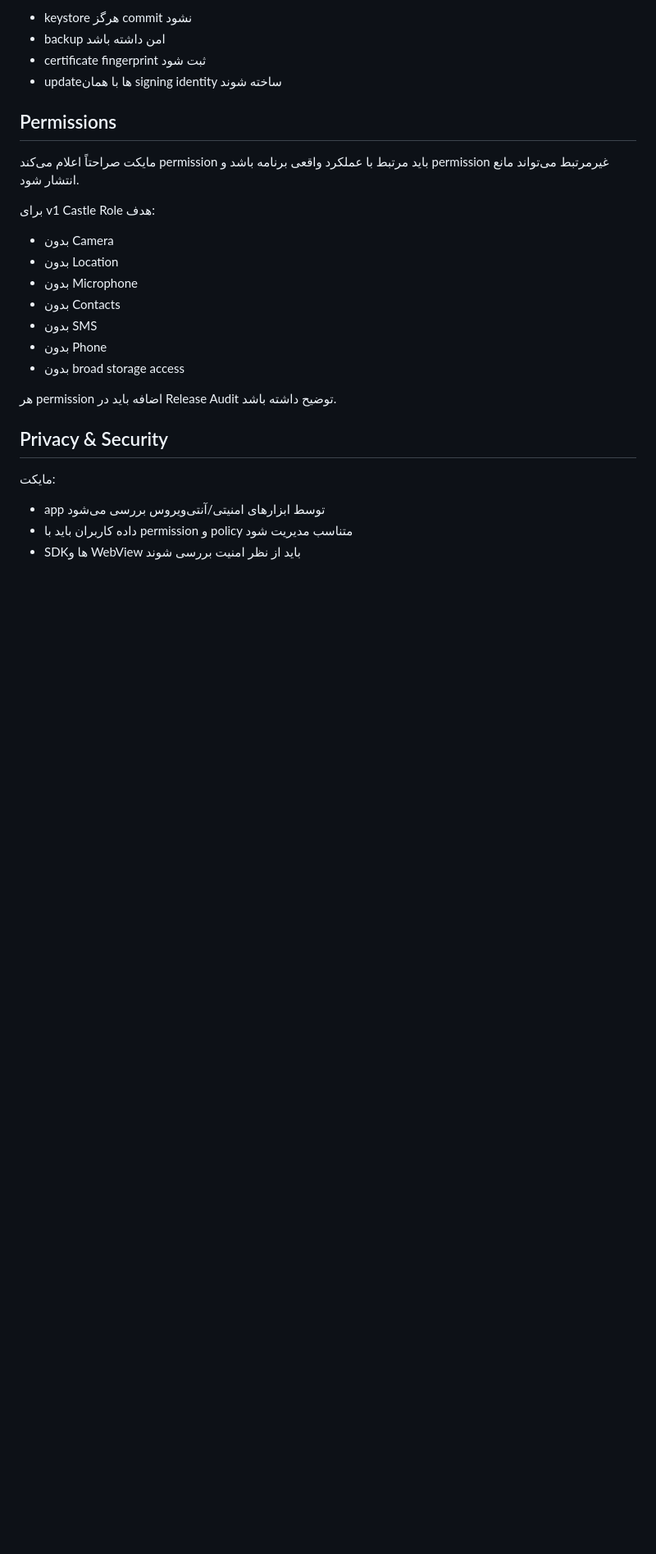
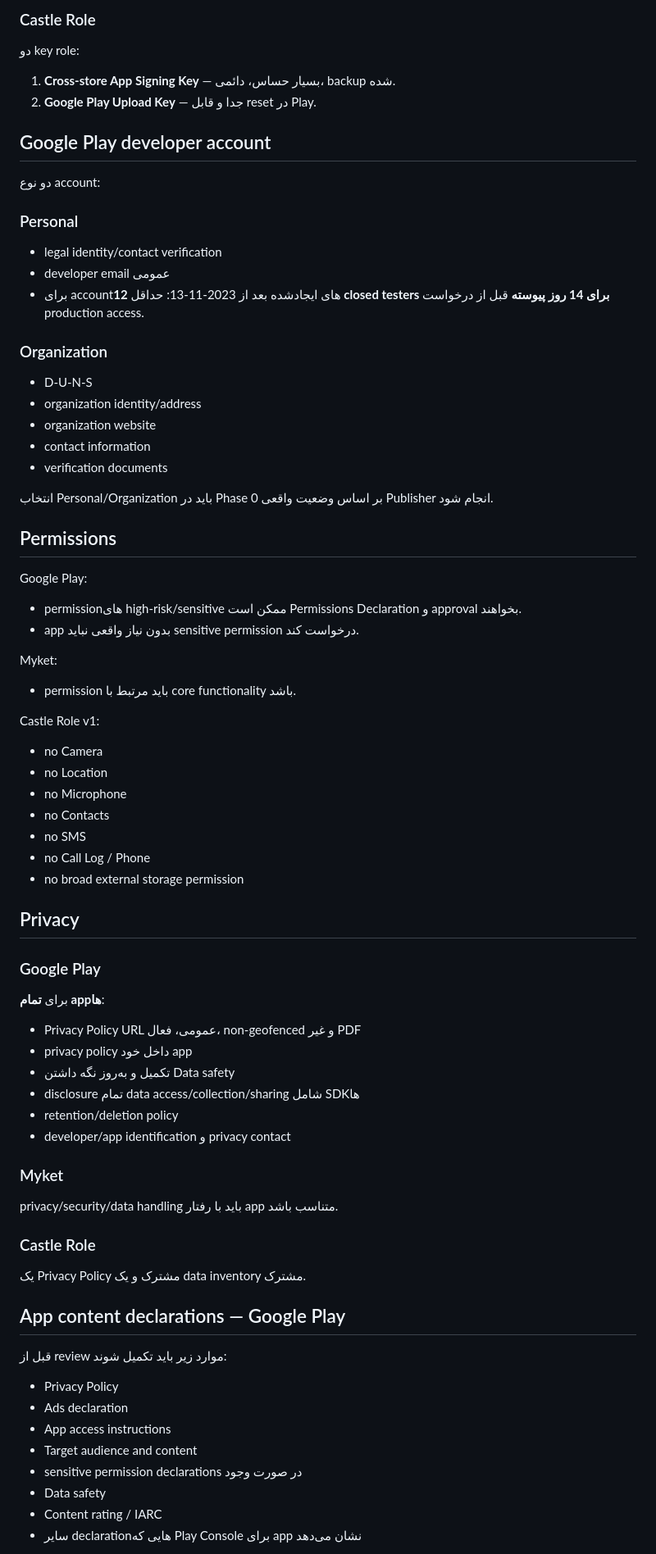
Before and after one commit to abolfazl2600/Castlegame, a Markdown page: docs/store-release/MARKET_REQUIREMENTS.md, the part around one of its changes. Shown at 82% size. Drawn GitHub-style; blank space fills up the shorter version.

Commit message:
docs: compare requirements across all three stores

```diff
--- a/docs/store-release/MARKET_REQUIREMENTS.md
+++ b/docs/store-release/MARKET_REQUIREMENTS.md
@@ -40,29 +64,74 @@ Android release APK باید امضاشده باشد.
 
-- keystore هرگز commit نشود
-- backup امن داشته باشد
-- certificate fingerprint ثبت شود
-- updateها با همان signing identity ساخته شوند
+### Castle Role
+دو key role:
+
+1. **Cross-store App Signing Key** — بسیار حساس، دائمی، backup شده.
+2. **Google Play Upload Key** — جدا و قابل reset در Play.
+
+## Google Play developer account
+
+دو نوع account:
+
+### Personal
+- legal identity/contact verification
+- developer email عمومی
+- برای accountهای ایجادشده بعد از 2023-11-13: حداقل **12 closed testers برای 14 روز پیوسته** قبل از درخواست production access.
+
+### Organization
+- D-U-N-S
+- organization identity/address
+- organization website
+- contact information
+- verification documents
+
+انتخاب Personal/Organization باید در Phase 0 بر اساس وضعیت واقعی Publisher انجام شود.
 
 ## Permissions
 
-مایکت صراحتاً اعلام می‌کند permission باید مرتبط با عملکرد واقعی برنامه باشد و permission غیرمرتبط می‌تواند مانع انتشار شود.
+Google Play:
+- permissionهای high-risk/sensitive ممکن است Permissions Declaration و approval بخواهند.
+- app بدون نیاز واقعی نباید sensitive permission درخواست کند.
 
-برای v1 Castle Role هدف:
+Myket:
+- permission باید مرتبط با core functionality باشد.
 
-- بدون Camera
-- بدون Location
-- بدون Microphone
-- بدون Contacts
-- بدون SMS
-- بدون Phone
-- بدون broad storage access
+Castle Role v1:
+- no Camera
+- no Location
+- no Microphone
+- no Contacts
+- no SMS
+- no Call Log / Phone
+- no broad external storage permission
 
-هر permission اضافه باید در Release Audit توضیح داشته باشد.
+## Privacy
 
-## Privacy & Security
+### Google Play
+برای **تمام appها**:
 
-مایکت:
+- Privacy Policy URL عمومی، فعال، non-geofenced و غیر PDF
+- privacy policy داخل خود app
+- تکمیل و به‌روز نگه داشتن Data safety
+- disclosure تمام data access/collection/sharing شامل SDKها
+- retention/deletion policy
+- developer/app identification و privacy contact
 
-- app توسط ابزارهای امنیتی/آنتی‌ویروس بررسی می‌شود
-- داده کاربران باید با permission و policy متناسب مدیریت شود
-- SDKها و WebView باید از نظر امنیت بررسی شوند
+### Myket
+privacy/security/data handling باید با رفتار app متناسب باشد.
+
+### Castle Role
+یک Privacy Policy مشترک و یک data inventory مشترک.
+
+## App content declarations — Google Play
+
+قبل از review موارد زیر باید تکمیل شوند:
+
+- Privacy Policy
+- Ads declaration
+- App access instructions
+- Target audience and content
+- sensitive permission declarations در صورت وجود
+- Data safety
+- Content rating / IARC
+- سایر declarationهایی که Play Console برای app نشان می‌دهد
+
```
Also changed, not shown: other parts of docs/store-release/MARKET_REQUIREMENTS.md (+131 -121 lines).
